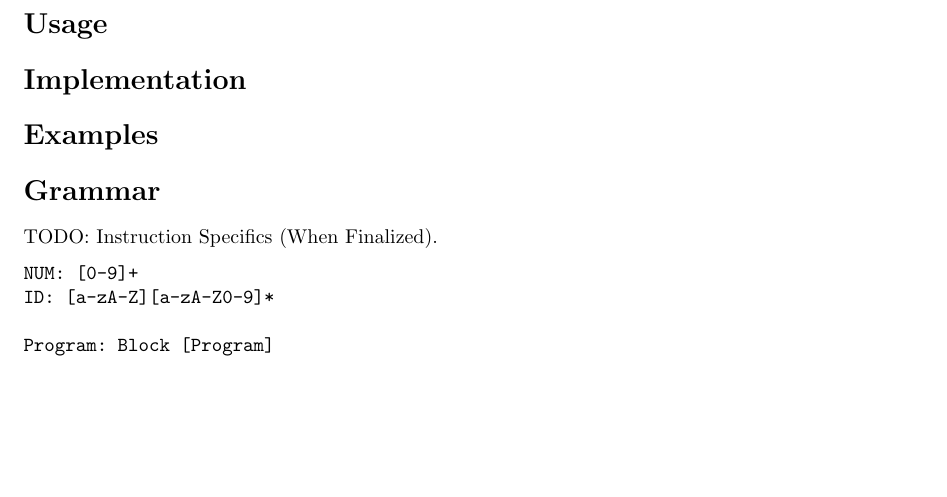
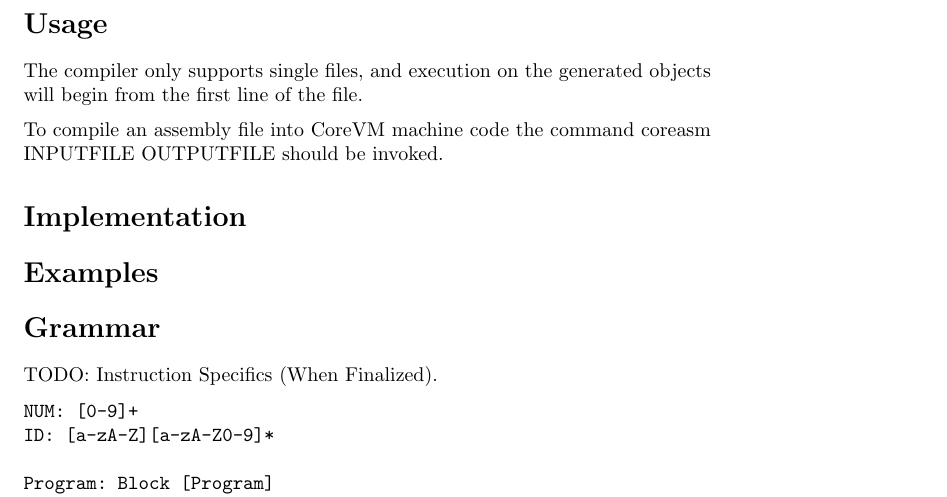
Before and after one commit to jawline/CoreVM, a LaTeX document (CoreASM/docs/coreasm.tex): part of page 2 of 2, cut so that both start at the same text, the shorter picture padded with empty space. Compiled offline with pdfLaTeX.

Commit message:
Update coreasm.tex

```diff
--- a/CoreASM/docs/coreasm.tex
+++ b/CoreASM/docs/coreasm.tex
@@ -37,6 +37,10 @@
 
 \section* {Usage}
 
+The compiler only supports single files, and execution on the generated objects will begin from the first line of the file.
+
+To compile an assembly file into CoreVM machine code the command coreasm INPUTFILE OUTPUTFILE should be invoked.
+
 \section* {Implementation}
 \section* {Examples}
 \section* {Grammar}
```
